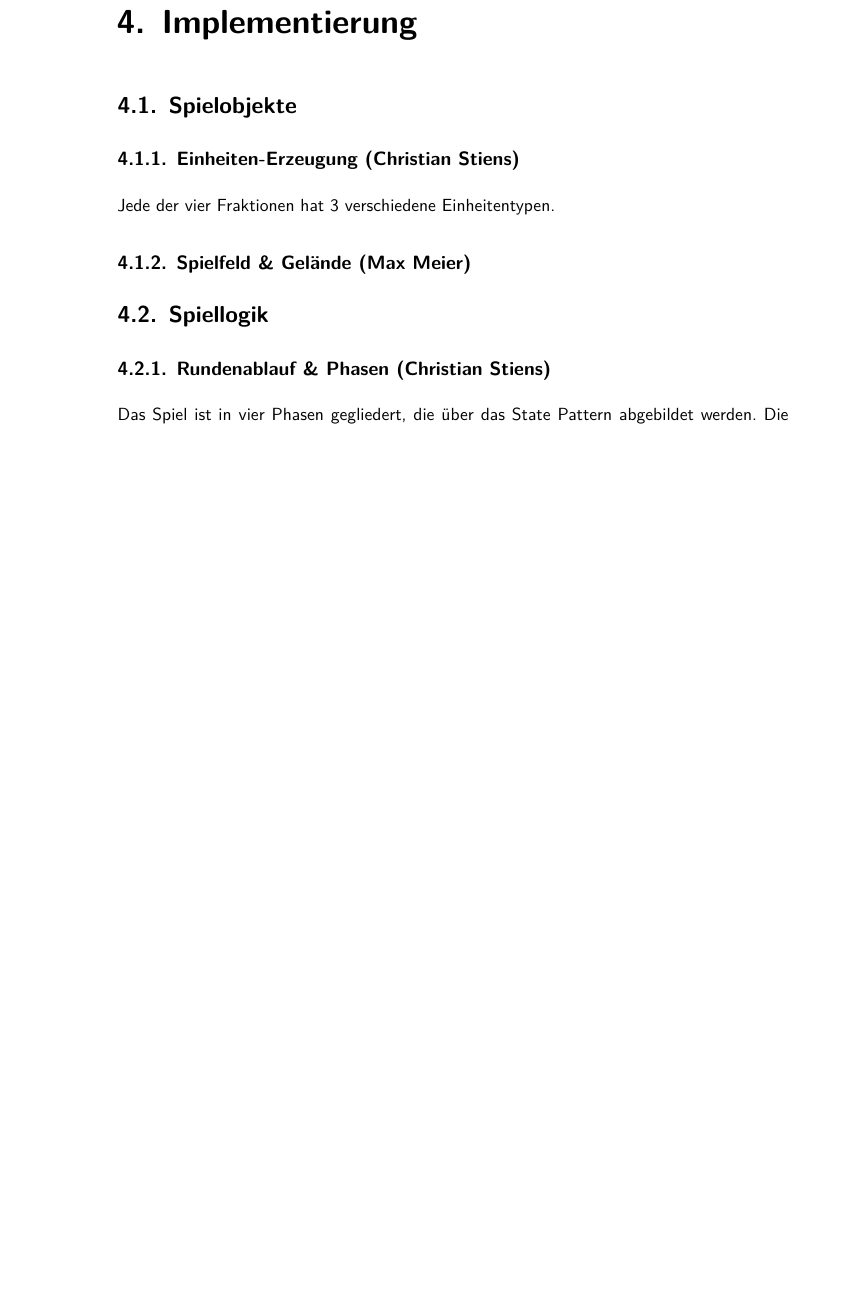
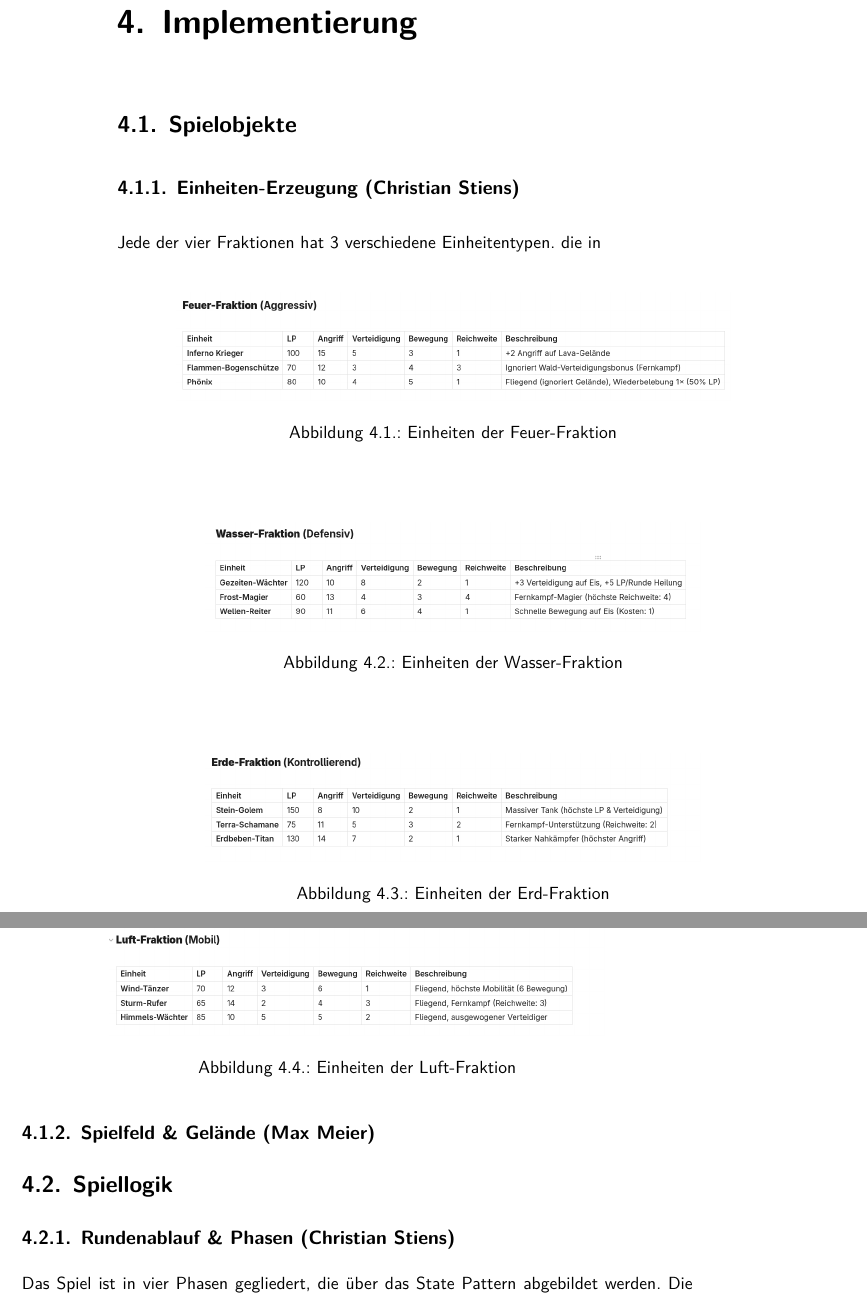
Before and after one commit to mmukex/elementarClash, a LaTeX book (docs/LaTeX/Doku.tex, which reads docs/LaTeX/Kap4_Implementierung.tex): part of page 12 of 16 before the commit and two parts of pages 12 and 13 of 17 after it, the two joined at a grey line, cut so that both start at the same text, the shorter picture padded with empty space. Compiled offline with XeLaTeX; a missing font is replaced by an installed copy or a similar font.

Commit message:
LaTeX Doku

```diff
--- a/docs/LaTeX/Kap4_Implementierung.tex
+++ b/docs/LaTeX/Kap4_Implementierung.tex
@@ -10,7 +10,35 @@
 \label{subsec:einheiten-erzeugung}
 % - Einheiten-Tabelle (alle 12 Einheiten mit Stats)
 % - Pattern-Bezug: Factory Method
-Jede der vier Fraktionen hat 3 verschiedene Einheitentypen.
+Jede der vier Fraktionen hat 3 verschiedene Einheitentypen. die in
+
+\begin{figure}[H]
+	\centering
+	\includegraphics[scale=0.3]{images/FireFaction}
+	\caption{Einheiten der Feuer-Fraktion}
+	\label{fig:fireFaction}
+\end{figure}
+
+\begin{figure}[H]
+	\centering
+	\includegraphics[scale=0.3]{images/WaterFaction}
+	\caption{Einheiten der Wasser-Fraktion}
+	\label{fig:waterFaction}
+\end{figure}
+
+\begin{figure}[H]
+	\centering
+	\includegraphics[scale=0.3]{images/EarthFaction}
+	\caption{Einheiten der Erd-Fraktion}
+	\label{fig:earthFaction}
+\end{figure}
+
+\begin{figure}[H]
+	\centering
+	\includegraphics[scale=0.3]{images/AirFaction}
+	\caption{Einheiten der Luft-Fraktion}
+	\label{fig:airFaction}
+\end{figure}
 
 \subsection{Spielfeld \& Gelände (Max Meier)}
 \label{subsec:spielfeld-gelaende}
```
Also changed, not shown: docs/LaTeX/Kap3_Architektur.tex (+2 -2 lines), docs/LaTeX/Kap5_Zusammenfassung.tex (+3 -3 lines), docs/LaTeX/images/AirFaction.png (added), docs/LaTeX/images/EarthFaction.png (added), docs/LaTeX/images/FireFaction.png (added), docs/LaTeX/images/WaterFaction.png (added).
